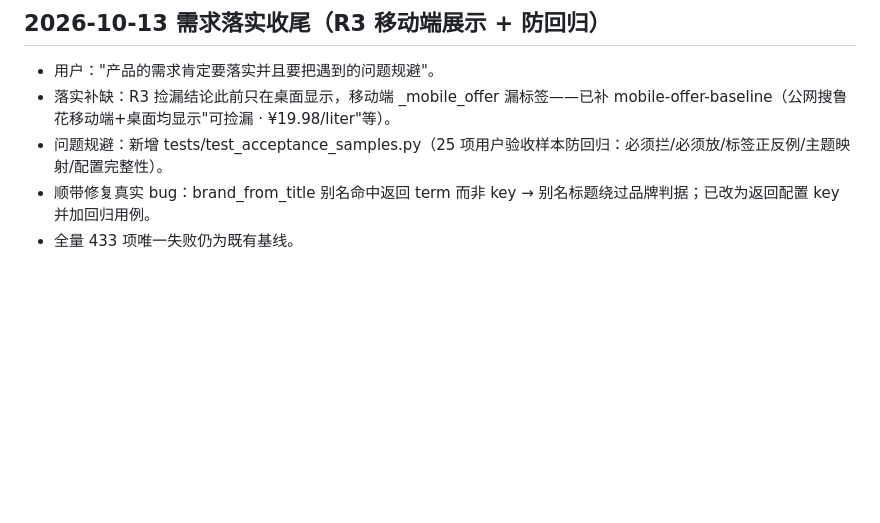
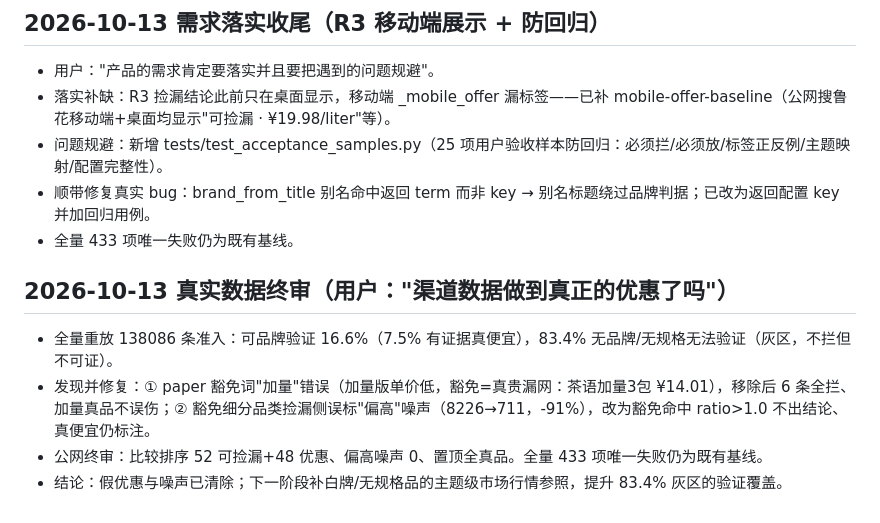
Before and after one commit to xie132339/opportunity-workbench, a Markdown page: docs/core-acceptance.md, the part around the change. Drawn GitHub-style; blank space fills up the shorter version.

```diff
--- a/docs/core-acceptance.md
+++ b/docs/core-acceptance.md
@@ -186,3 +186,10 @@ AC-05 的代码已交付；运营人员录入真实基准并用对应淘宝官
 - 问题规避：新增 tests/test_acceptance_samples.py（25 项用户验收样本防回归：必须拦/必须放/标签正反例/主题映射/配置完整性）。
 - 顺带修复真实 bug：brand_from_title 别名命中返回 term 而非 key → 别名标题绕过品牌判据；已改为返回配置 key 并加回归用例。
 - 全量 433 项唯一失败仍为既有基线。
+
+## 2026-10-13 真实数据终审（用户："渠道数据做到真正的优惠了吗"）
+
+- 全量重放 138086 条准入：可品牌验证 16.6%（7.5% 有证据真便宜），83.4% 无品牌/无规格无法验证（灰区，不拦但不可证）。
+- 发现并修复：① paper 豁免词"加量"错误（加量版单价低，豁免=真贵漏网：茶语加量3包 ¥14.01），移除后 6 条全拦、加量真品不误伤；② 豁免细分品类捡漏侧误标"偏高"噪声（8226→711，-91%），改为豁免命中 ratio>1.0 不出结论、真便宜仍标注。
+- 公网终审：比较排序 52 可捡漏+48 优惠、偏高噪声 0、置顶全真品。全量 433 项唯一失败仍为既有基线。
+- 结论：假优惠与噪声已清除；下一阶段补白牌/无规格品的主题级市场行情参照，提升 83.4% 灰区的验证覆盖。
```
Also changed, not shown: docs/AI_HANDOFF.md (+11 -0 lines).
